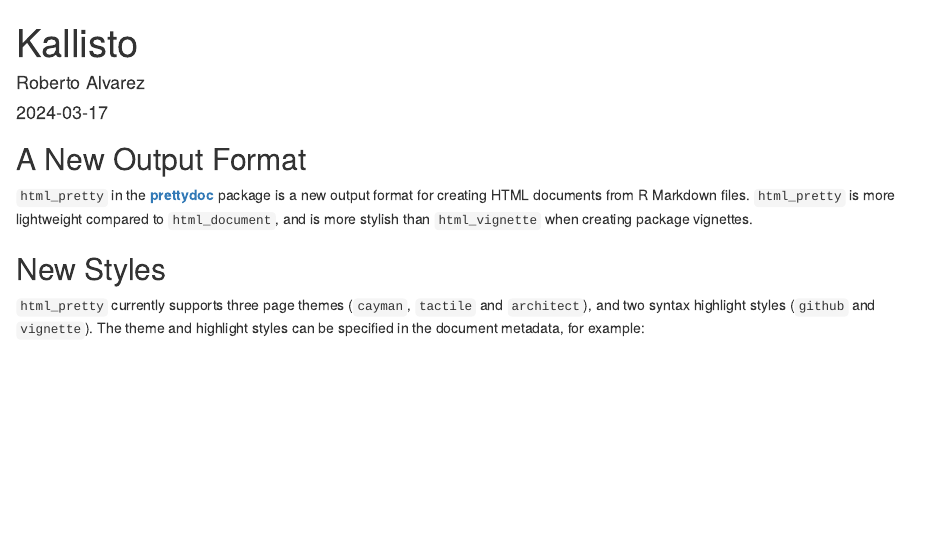
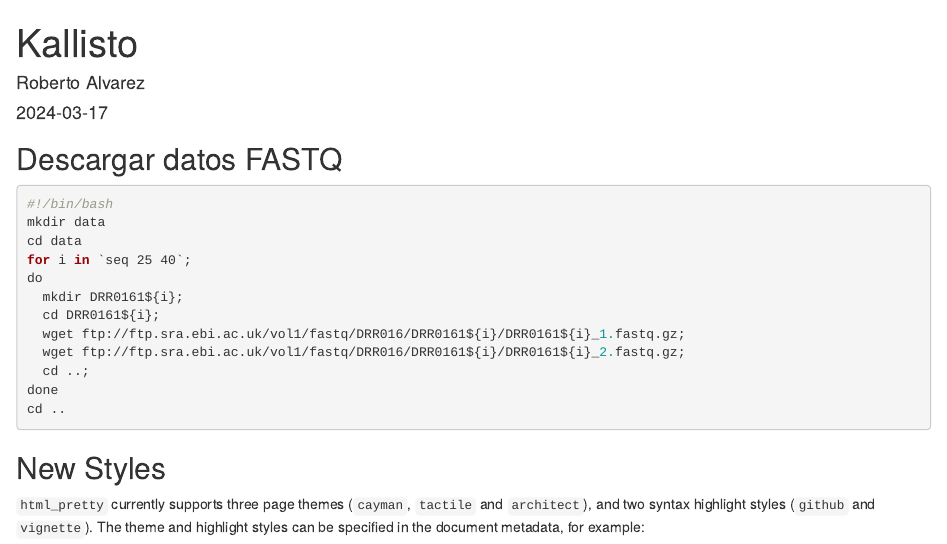
Before and after one commit to robertoalvarezm/RNA-seq_Kallisto_Salmon, an R Markdown document (Preprocesado.Rmd): the page in a window 1100 px wide, from its top. Rendered offline with R 4.5, knitr and Pandoc, with nearby package versions; drawn as R Markdown's standard HTML page in place of the format the file asks for.

Commit message:
Mejoras de texto

````diff
--- a/Preprocesado.Rmd
+++ b/Preprocesado.Rmd
@@ -8,12 +8,24 @@
     highlight: github
 ---
 
-## A New Output Format
+## Descargar datos FASTQ
 
-`html_pretty` in the [**prettydoc**](https://github.com/yixuan/prettydoc/)
-package is a new output format for creating HTML documents from R Markdown files.
-`html_pretty` is more lightweight compared to `html_document`, and is more
-stylish than `html_vignette` when creating package vignettes.
+
+
+```{r eval=FALSE}
+#!/bin/bash
+mkdir data
+cd data
+for i in `seq 25 40`;
+do
+  mkdir DRR0161${i};
+  cd DRR0161${i};
+  wget ftp://ftp.sra.ebi.ac.uk/vol1/fastq/DRR016/DRR0161${i}/DRR0161${i}_1.fastq.gz;
+  wget ftp://ftp.sra.ebi.ac.uk/vol1/fastq/DRR016/DRR0161${i}/DRR0161${i}_2.fastq.gz;
+  cd ..;
+done
+cd ..
+```
 
 ## New Styles
 
````
Also changed, not shown: Preprocesado.html.
